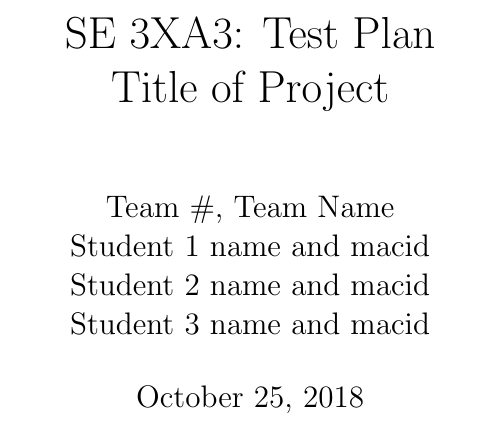
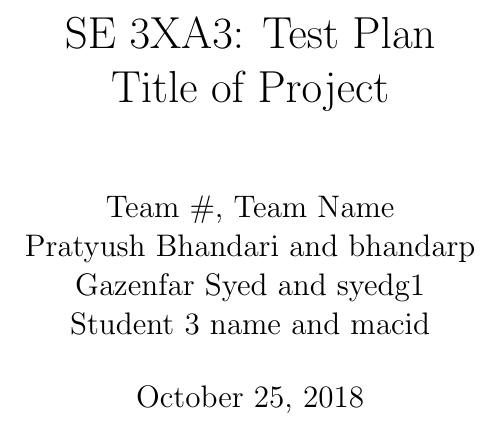
Before and after one commit to Pratyush1998/MovieGuide, a LaTeX document (BlankProjectTemplate/Doc/TestPlan/TestPlan.tex): part of page 1 of 9, cut so that both start at the same text. Compiled offline with pdfLaTeX; a LaTeX package or settings file that is missing is left out.

Commit message:
Updating test plan

```diff
--- a/BlankProjectTemplate/Doc/TestPlan/TestPlan.tex
+++ b/BlankProjectTemplate/Doc/TestPlan/TestPlan.tex
@@ -15,8 +15,8 @@
 \title{SE 3XA3: Test Plan\\Title of Project}
 
 \author{Team \#, Team Name
-		\\ Student 1 name and macid
-		\\ Student 2 name and macid
+		\\ Pratyush Bhandari and bhandarp
+		\\ Gazenfar Syed and syedg1
 		\\ Student 3 name and macid
 }
 
```
